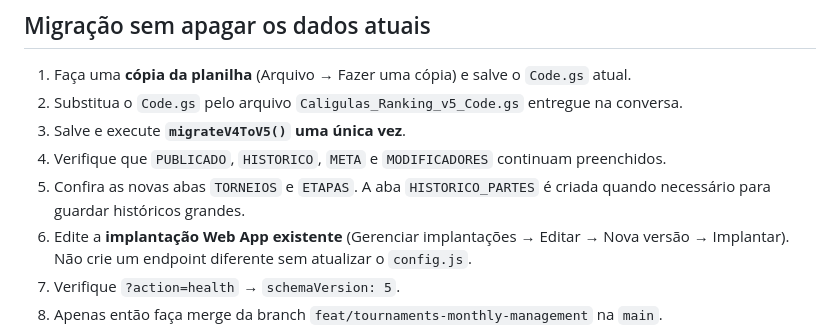
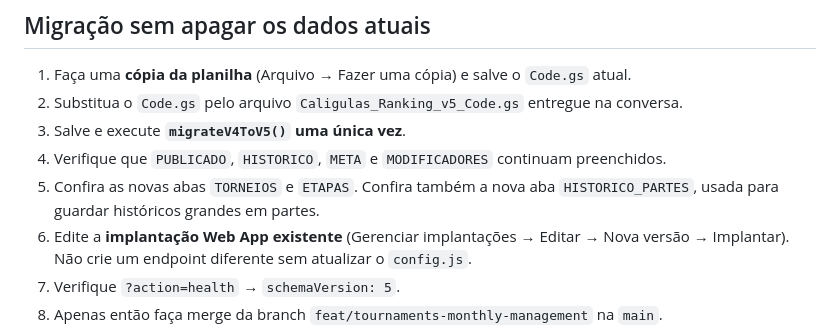
Before and after one commit to JiyuHenko/siteCaligulas, a Markdown page: docs/ranking-v5-torneios.md, the part around the change. Rendered like a GitHub page.

Commit message:
docs: clarify v5 history storage and migration

```diff
--- a/docs/ranking-v5-torneios.md
+++ b/docs/ranking-v5-torneios.md
@@ -8,7 +8,7 @@ Esta atualização requer **frontend e Google Apps Script v5 juntos**. Não faç
 2. Substitua o `Code.gs` pelo arquivo `Caligulas_Ranking_v5_Code.gs` entregue na conversa.
 3. Salve e execute **`migrateV4ToV5()` uma única vez**.
 4. Verifique que `PUBLICADO`, `HISTORICO`, `META` e `MODIFICADORES` continuam preenchidos.
-5. Confira as novas abas `TORNEIOS` e `ETAPAS`. A aba `HISTORICO_PARTES` é criada quando necessário para guardar históricos grandes.
+5. Confira as novas abas `TORNEIOS` e `ETAPAS`. Confira também a nova aba `HISTORICO_PARTES`, usada para guardar históricos grandes em partes.
 6. Edite a **implantação Web App existente** (Gerenciar implantações → Editar → Nova versão → Implantar). Não crie um endpoint diferente sem atualizar o `config.js`.
 7. Verifique `?action=health` → `schemaVersion: 5`.
 8. Apenas então faça merge da branch `feat/tournaments-monthly-management` na `main`.
```
